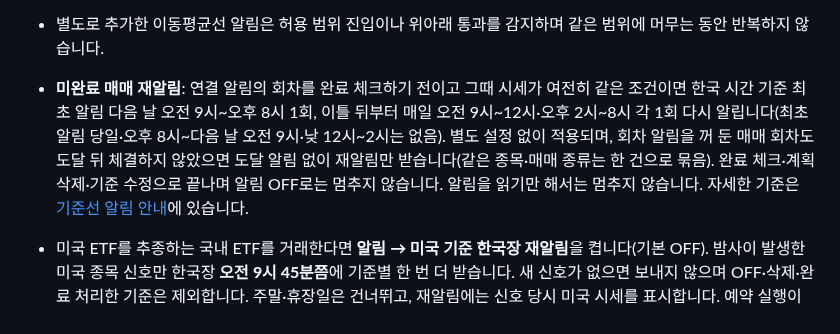
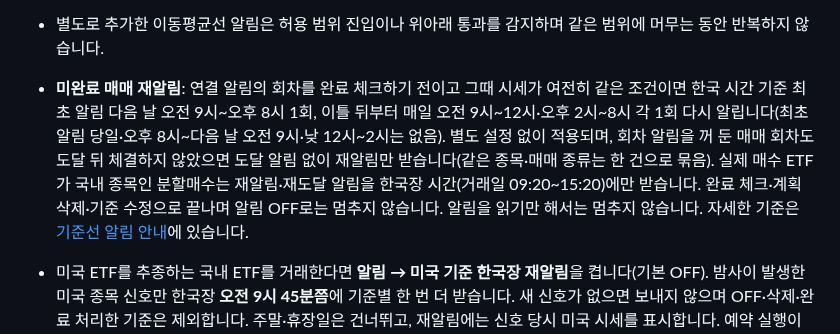
Before and after one commit to oax2310-blip/etf-planner, a Markdown page: README.md, the part around the change. Drawn GitHub-style.

Commit message:
국내 종목으로 사는 분할매수 재알림은 한국장 시간에만 안내
자산 배분 종목의 실제 매수 ETF가 국내 종목이면 재알림·재도달 알림을 한국장
시간(거래일 09:20~15:20)에만 보낸다는 수집기 동작을 안내에 적는다.

Co-Authored-By: Claude Opus 5.5 <noreply@anthropic.com>
Claude-Session: https://claude.ai/code/session_01Ek3VF44qzUXvC3BuEiBXU6

```diff
--- a/README.md
+++ b/README.md
@@ -127,7 +127,7 @@ Contents 권한은 파일별로 제한할 수 없습니다. 데이터 토큰은
 - PC는 보통 브라우저가 켜져 있을 때 받고(플래너 탭은 닫아도 됨), 꺼져 있던 동안의 알림은 다시 켤 때(최대 24시간) 옵니다. Windows에서 브라우저를 닫아도 받으려면 Edge로 연결하고 Edge 설정 → 시스템 및 성능의 ‘닫혀 있을 때 백그라운드 확장 및 앱 계속 실행’을 켜 둡니다(Windows 10 20H1 이상). Chrome은 창을 모두 닫으면 꺼질 수 있습니다. Windows·Mac 알림 설정이나 방해 금지(집중 모드)에서 브라우저 알림이 꺼져 있으면 보이지 않습니다.
 - 비공개 데이터 저장소의 시세 수집 작업이 화면과 같은 `prices.js`·`rebuy.js`·`trade-alerts.js`로 기준가와 배분을, `assets-calc.js`로 분할매수 회차 알림(자산 기록 `etf-planner-assets.json`)을 계산합니다. 매도·손절은 기준가 이하, 달러선물 이동평균선 매수·재매수는 기준가 이상, 신저점 이탈은 기준가 미만에서 한 번 알립니다. 가격이 반대편으로 돌아왔다가 다시 도달하면 다시 알립니다. 켰을 때 이미 조건에 해당하면 다음 수집 때 한 번 알립니다.
 - 별도로 추가한 이동평균선 알림은 허용 범위 진입이나 위아래 통과를 감지하며 같은 범위에 머무는 동안 반복하지 않습니다.
-- **미완료 매매 재알림**: 연결 알림의 회차를 완료 체크하기 전이고 그때 시세가 여전히 같은 조건이면 한국 시간 기준 최초 알림 다음 날 오전 9시~오후 8시 1회, 이틀 뒤부터 매일 오전 9시~12시·오후 2시~8시 각 1회 다시 알립니다(최초 알림 당일·오후 8시~다음 날 오전 9시·낮 12시~2시는 없음). 별도 설정 없이 적용되며, 회차 알림을 꺼 둔 매매 회차도 도달 뒤 체결하지 않았으면 도달 알림 없이 재알림만 받습니다(같은 종목·매매 종류는 한 건으로 묶음). 완료 체크·계획 삭제·기준 수정으로 끝나며 알림 OFF로는 멈추지 않습니다. 알림을 읽기만 해서는 멈추지 않습니다. 자세한 기준은 [기준선 알림 안내](docs/moving-average-alerts.md#미완료-매매-재알림)에 있습니다.
+- **미완료 매매 재알림**: 연결 알림의 회차를 완료 체크하기 전이고 그때 시세가 여전히 같은 조건이면 한국 시간 기준 최초 알림 다음 날 오전 9시~오후 8시 1회, 이틀 뒤부터 매일 오전 9시~12시·오후 2시~8시 각 1회 다시 알립니다(최초 알림 당일·오후 8시~다음 날 오전 9시·낮 12시~2시는 없음). 별도 설정 없이 적용되며, 회차 알림을 꺼 둔 매매 회차도 도달 뒤 체결하지 않았으면 도달 알림 없이 재알림만 받습니다(같은 종목·매매 종류는 한 건으로 묶음). 실제 매수 ETF가 국내 종목인 분할매수는 재알림·재도달 알림을 한국장 시간(거래일 09:20~15:20)에만 받습니다. 완료 체크·계획 삭제·기준 수정으로 끝나며 알림 OFF로는 멈추지 않습니다. 알림을 읽기만 해서는 멈추지 않습니다. 자세한 기준은 [기준선 알림 안내](docs/moving-average-alerts.md#미완료-매매-재알림)에 있습니다.
 - 미국 ETF를 추종하는 국내 ETF를 거래한다면 **알림 → 미국 기준 한국장 재알림**을 켭니다(기본 OFF). 밤사이 발생한 미국 종목 신호만 한국장 **오전 9시 45분쯤**에 기준별 한 번 더 받습니다. 새 신호가 없으면 보내지 않으며 OFF·삭제·완료 처리한 기준은 제외합니다. 주말·휴장일은 건너뛰고, 재알림에는 신호 당시 미국 시세를 표시합니다. 예약 실행이 늦어질 수 있습니다.
 - 국내 주식·ETF는 **09:20부터 15:20 전까지** 알립니다. GitHub 예약 실행이 보통 25~35분 늦게 시작해(10월 실측 13~41분) 국내 장중 수집 12회를 미리 당겨 두었습니다. 첫 조회는 보통 09:45쯤, 이후 약 30분마다, 마지막 조회는 41분 늦어도 15:10 전에 시작합니다. 09:20 전·15:20 이후에 시작한 국내 장중 실행은 건너뜁니다. 16:40 종가 수집은 이동평균·평가액 갱신용으로 유지하며 국내 주식 알림은 보내지 않습니다. 국내 알림 재시도도 15:20에 끝납니다.
 - 미국 장중 1시간 20분(23:10~03:10, 그 뒤는 06:40 마감 값) 수집 기준이며(비트코인은 거래일 저녁 18:10~22:10에 30분마다, 주말에는 3시간마다) GitHub 예약 실행이 늦어질 수 있습니다. 수집 사이에 닿았다가 돌아오는 움직임은 놓칠 수 있습니다. 오래된 시세·조회 실패·봉 부족에는 새 알림을 만들지 않습니다. 달러선물은 주식과 거래 시간이 달라 국내 주식 알림 시간 제한을 적용하지 않습니다.
```
Also changed, not shown: docs/moving-average-alerts.md (+1 -0 lines).
